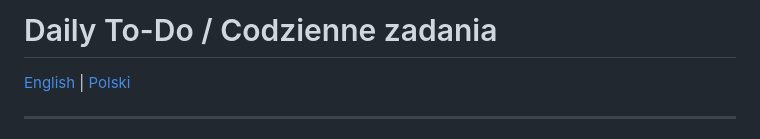
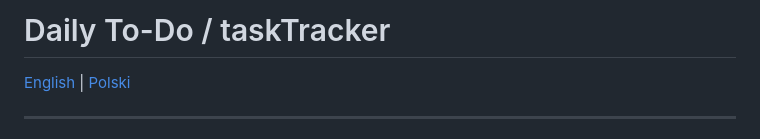
Before and after one commit to ewa-schoen/taskTracker, a Markdown page: README.md, the part around the change. Rendered like a GitHub page.

```diff
--- a/README.md
+++ b/README.md
@@ -1,4 +1,4 @@
-# Daily To-Do / Codzienne zadania
+# Daily To-Do / taskTracker
 
 [English](#english) | [Polski](#polski)
 
```
